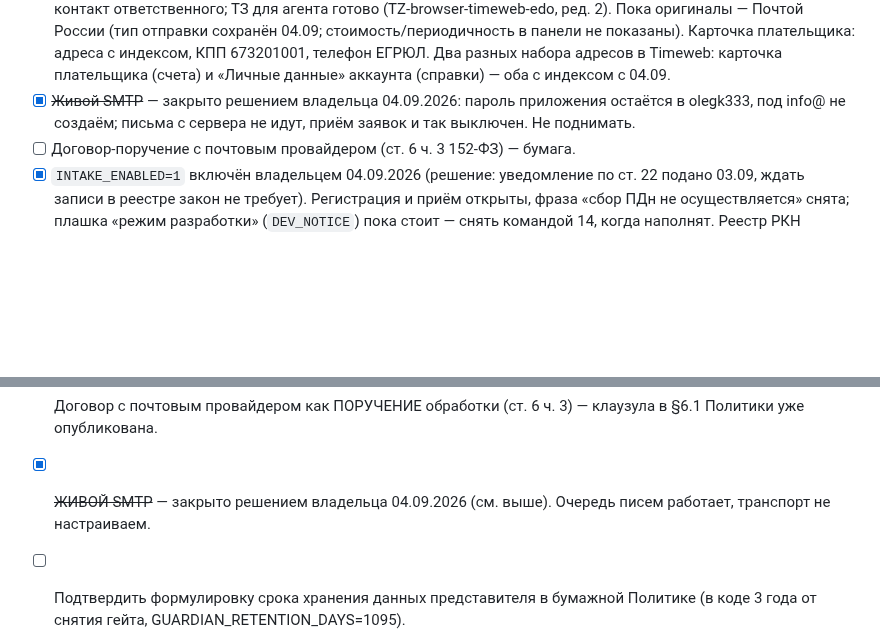
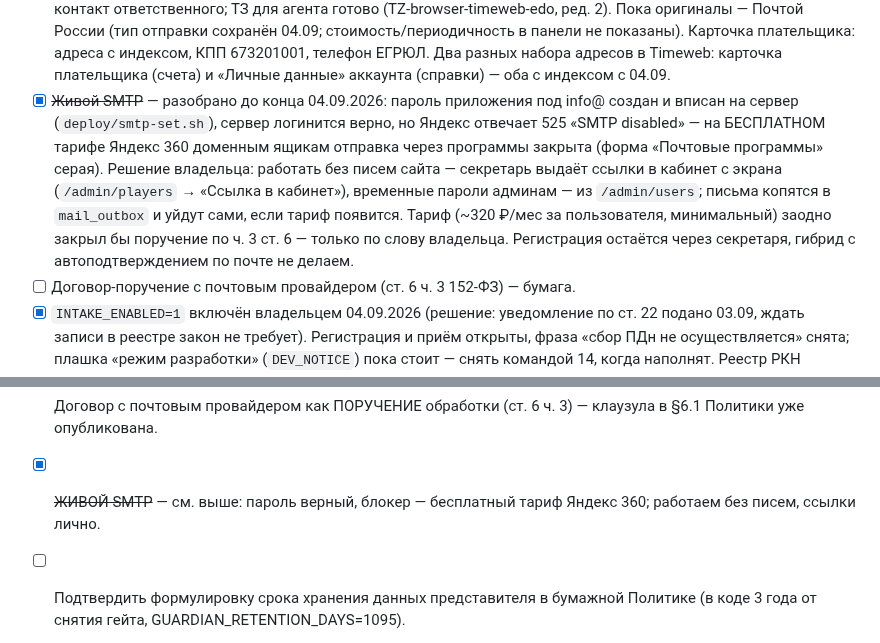
Before and after one commit to oktigra/ftso, a Markdown page: BACKLOG.md, 2 parts joined by grey strips. Drawn GitHub-style; blank space fills up the shorter version.

Commit message:
BACKLOG: почта сайта — пароль верный, блокер тариф Яндекс 360; решение: без писем, ссылки лично; регистрация через секретаря

```diff
--- a/BACKLOG.md
+++ b/BACKLOG.md
@@ -22,7 +22,7 @@
 - [x] Офсайт-копия — «Аварийная копия» Timeweb 200 ₽/мес включена владельцем 04.09.2026 (обновление не реже раза в 5 дней, восстановление инженером по запросу). S3 не делаем — решение владельца.
 - [ ] Timeweb, оплата на год: счёт № 32552527 от 04.09.2026 на 12 744 ₽ («12 мес», скидка 10 % от потребления 1 180 ₽/мес = сервер 800 + IP 180 + копия 200) — ОПЛАТИТЬ по банку одним платежом, номер счёта в назначении; старый № 32551887 не оплачивать. После оплаты хватает до ~октября 2027 (плюс остаток ~1 090 ₽). ПРАВИЛО ДО КОНЦА ПЕРИОДА: ничего платного в аккаунте не включать (автобэкапы, DDoS, S3) — по правилу Timeweb скидка снимается при росте потребления.
 - [ ] Timeweb, ЭДО: отложено — нужен от бухгалтера идентификатор участника ЭДО в Калуге Астрал (2AL…), ФИО и контакт ответственного; ТЗ для агента готово (TZ-browser-timeweb-edo, ред. 2). Пока оригиналы — Почтой России (тип отправки сохранён 04.09; стоимость/периодичность в панели не показаны). Карточка плательщика: адреса с индексом, КПП 673201001, телефон ЕГРЮЛ. Два разных набора адресов в Timeweb: карточка плательщика (счета) и «Личные данные» аккаунта (справки) — оба с индексом с 04.09.
-- [x] ~~Живой SMTP~~ — закрыто решением владельца 04.09.2026: пароль приложения остаётся в olegk333, под info@ не создаём; письма с сервера не идут, приём заявок и так выключен. Не поднимать.
+- [x] ~~Живой SMTP~~ — разобрано до конца 04.09.2026: пароль приложения под info@ создан и вписан на сервер (`deploy/smtp-set.sh`), сервер логинится верно, но Яндекс отвечает 525 «SMTP disabled» — на БЕСПЛАТНОМ тарифе Яндекс 360 доменным ящикам отправка через программы закрыта (форма «Почтовые программы» серая). Решение владельца: работать без писем сайта — секретарь выдаёт ссылки в кабинет с экрана (`/admin/players` → «Ссылка в кабинет»), временные пароли админам — из `/admin/users`; письма копятся в `mail_outbox` и уйдут сами, если тариф появится. Тариф (~320 ₽/мес за пользователя, минимальный) заодно закрыл бы поручение по ч. 3 ст. 6 — только по слову владельца. Регистрация остаётся через секретаря, гибрид с автоподтверждением по почте не делаем.
 - [ ] Договор-поручение с почтовым провайдером (ст. 6 ч. 3 152-ФЗ) — бумага.
 - [x] `INTAKE_ENABLED=1` включён владельцем 04.09.2026 (решение: уведомление по ст. 22 подано 03.09, ждать записи в реестре закон не требует). Регистрация и приём открыты, фраза «сбор ПДн не осуществляется» снята; плашка «режим разработки» (`DEV_NOTICE`) пока стоит — снять командой 14, когда наполнят. Реестр РКН проверить позже руками (агенту сайт не открылся).
 - [ ] Наполнение через админку: справочники, новости, устав в библиотеку, первые
@@ -252,7 +252,7 @@
 
 - [ ] Договор с почтовым провайдером как ПОРУЧЕНИЕ обработки (ст. 6 ч. 3) — клаузула в §6.1 Политики уже опубликована.
 
-- [x] ~~ЖИВОЙ SMTP~~ — закрыто решением владельца 04.09.2026 (см. выше). Очередь писем работает, транспорт не настраиваем.
+- [x] ~~ЖИВОЙ SMTP~~ — см. выше: пароль верный, блокер — бесплатный тариф Яндекс 360; работаем без писем, ссылки лично.
 
 - [ ] Подтвердить формулировку срока хранения данных представителя в бумажной Политике (в коде 3 года от снятия гейта, GUARDIAN_RETENTION_DAYS=1095).
 
```
